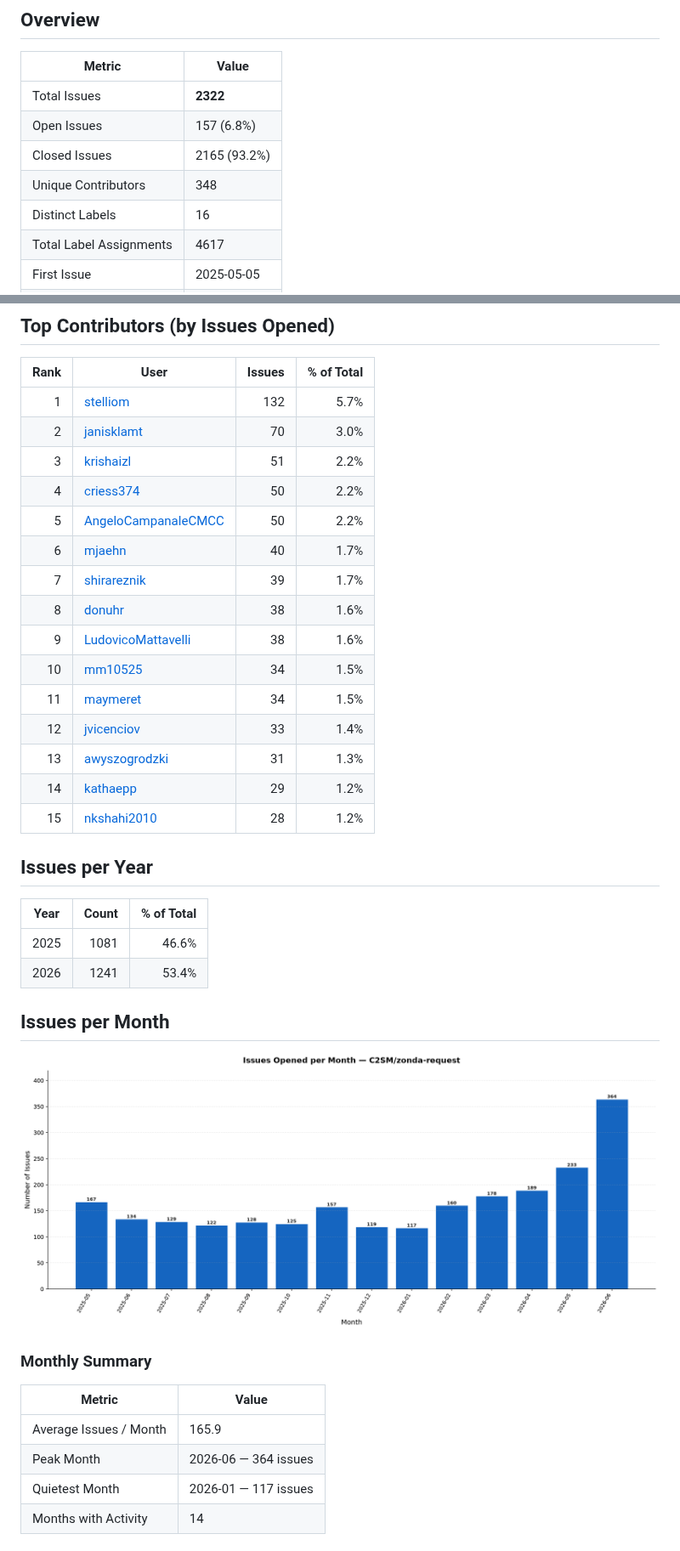
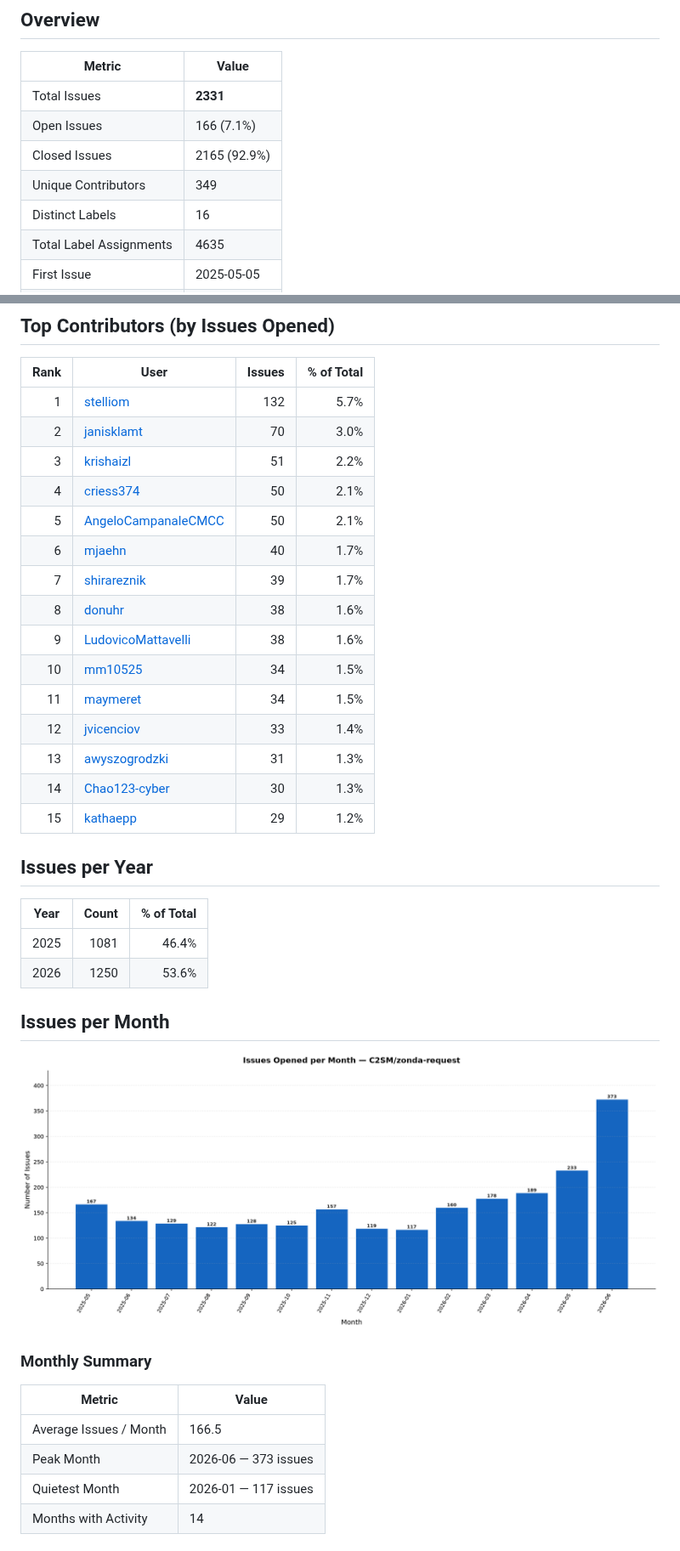
Before and after one commit to C2SM/zonda-statistics, a Markdown page: README.md, 2 parts joined by grey strips. Shown at 85% size. GitHub-like rendering; pictures changed too: issues_per_month.png.

```diff
--- a/README.md
+++ b/README.md
@@ -11,10 +11,10 @@ Extract statistics from zonda-requests
 
 | Metric | Value |
 |--------|-------|
-| Total Issues | **2322** |
-| Open Issues | 157 (6.8%) |
-| Closed Issues | 2165 (93.2%) |
-| Unique Contributors | 348 |
+| Total Issues | **2331** |
+| Open Issues | 166 (7.1%) |
+| Closed Issues | 2165 (92.9%) |
+| Unique Contributors | 349 |
 | Distinct Labels | 16 |
-| Total Label Assignments | 4617 |
+| Total Label Assignments | 4635 |
 | First Issue | 2025-05-05 |
@@ -74,8 +74,8 @@ Based on **2165** closed issues.
 | 1 | [stelliom](https://github.com/stelliom) | 132 | 5.7% |
 | 2 | [janisklamt](https://github.com/janisklamt) | 70 | 3.0% |
 | 3 | [krishaizl](https://github.com/krishaizl) | 51 | 2.2% |
-| 4 | [criess374](https://github.com/criess374) | 50 | 2.2% |
-| 5 | [AngeloCampanaleCMCC](https://github.com/AngeloCampanaleCMCC) | 50 | 2.2% |
+| 4 | [criess374](https://github.com/criess374) | 50 | 2.1% |
+| 5 | [AngeloCampanaleCMCC](https://github.com/AngeloCampanaleCMCC) | 50 | 2.1% |
 | 6 | [mjaehn](https://github.com/mjaehn) | 40 | 1.7% |
 | 7 | [shirareznik](https://github.com/shirareznik) | 39 | 1.7% |
 | 8 | [donuhr](https://github.com/donuhr) | 38 | 1.6% |
@@ -84,15 +84,15 @@ Based on **2165** closed issues.
 | 11 | [maymeret](https://github.com/maymeret) | 34 | 1.5% |
 | 12 | [jvicenciov](https://github.com/jvicenciov) | 33 | 1.4% |
 | 13 | [awyszogrodzki](https://github.com/awyszogrodzki) | 31 | 1.3% |
-| 14 | [kathaepp](https://github.com/kathaepp) | 29 | 1.2% |
-| 15 | [nkshahi2010](https://github.com/nkshahi2010) | 28 | 1.2% |
+| 14 | [Chao123-cyber](https://github.com/Chao123-cyber) | 30 | 1.3% |
+| 15 | [kathaepp](https://github.com/kathaepp) | 29 | 1.2% |
 
 ## Issues per Year
 
 | Year | Count | % of Total |
 |------|------:|-----------:|
-| 2025 | 1081 | 46.6% |
-| 2026 | 1241 | 53.4% |
+| 2025 | 1081 | 46.4% |
+| 2026 | 1250 | 53.6% |
 
 ## Issues per Month
 
@@ -102,8 +102,8 @@ Based on **2165** closed issues.
 
 | Metric | Value |
 |--------|-------|
-| Average Issues / Month | 165.9 |
-| Peak Month | 2026-06 — 364 issues |
+| Average Issues / Month | 166.5 |
+| Peak Month | 2026-06 — 373 issues |
 | Quietest Month | 2026-01 — 117 issues |
 | Months with Activity | 14 |
 
```
Also changed, not shown: other parts of README.md (+22 -22 lines), 1 other file.
